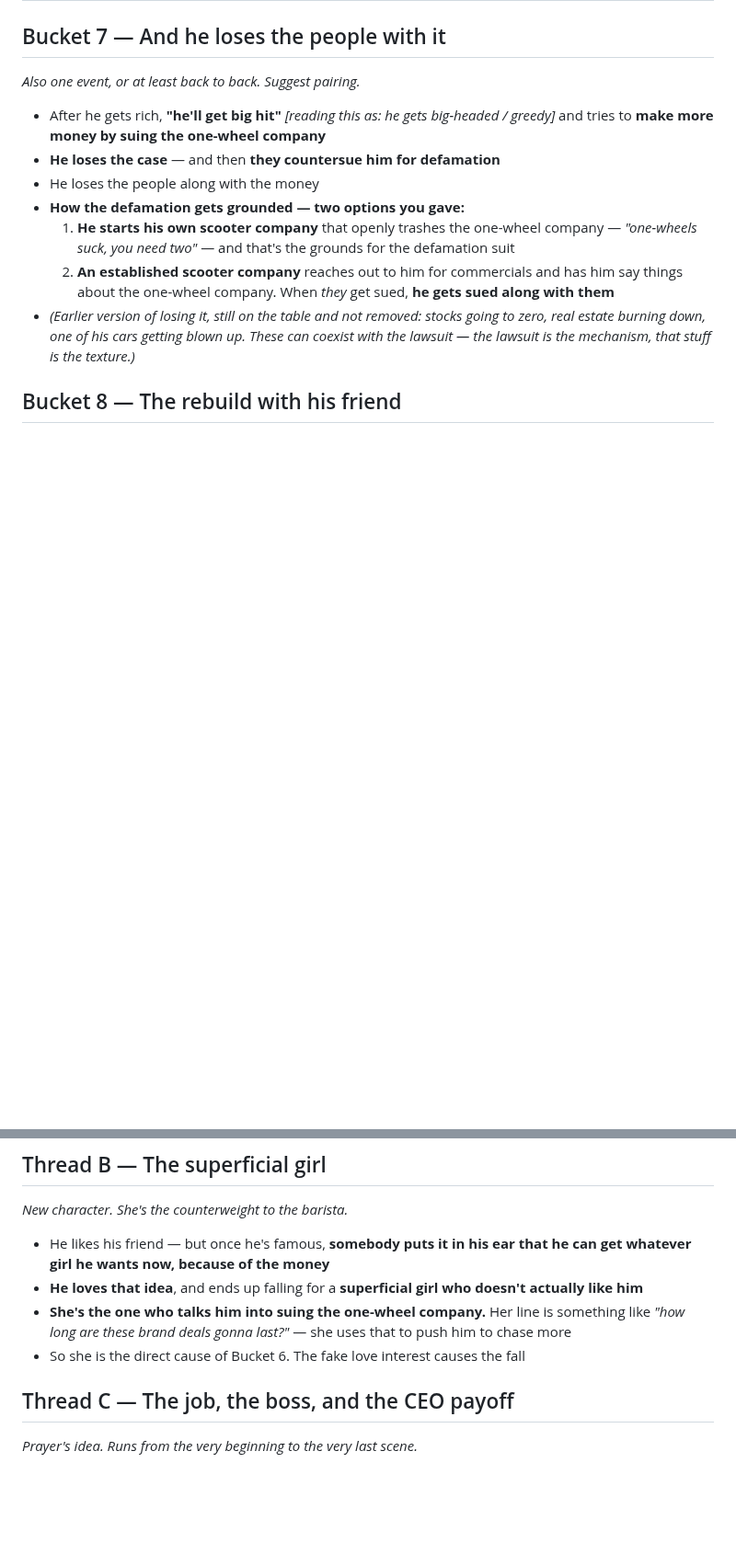
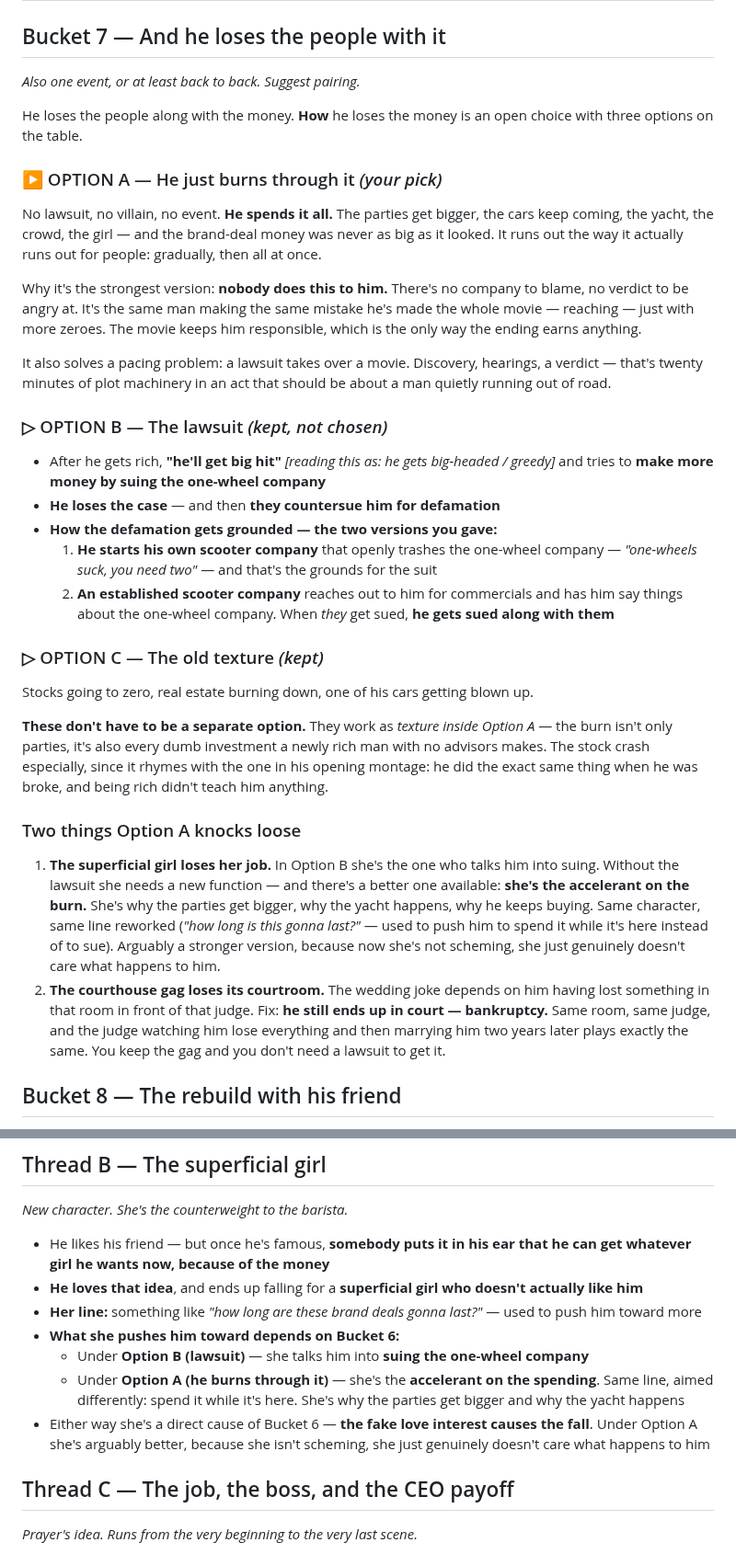
Before and after one commit to diamondhousemediaco-ai/Coding, a Markdown page: the-fall/notes/buckets.md, 2 parts joined by grey strips. Shown at 92% size. Drawn GitHub-style; blank space fills up the shorter version.

Commit message:
Make Bucket 6 an options list; burning through the money is the pick
The lawsuit is kept as an option rather than the mechanism. Primary is that he
simply spends it all, which keeps him responsible for his own collapse instead
of handing him an opponent to blame.

- Option A (pick): he burns through it. No villain, no verdict
- Option B (kept): the lawsuit and both defamation groundings
- Option C (kept): stocks, fire, car explosion — reframed as texture that lives
  inside Option A rather than a competing mechanism
- Superficial girl re-aimed: under Option A she's the accelerant on the spending
  rather than the one who pushes the lawsuit
- Courthouse wedding gag preserved without the lawsuit: same room, same judge,
  bankruptcy instead of a verdict

Co-Authored-By: Claude Opus 5 <noreply@anthropic.com>
Claude-Session: https://claude.ai/code/session_01FTVkr7G98AZJoyWgQQy2wK

```diff
--- a/the-fall/notes/buckets.md
+++ b/the-fall/notes/buckets.md
@@ -80,19 +80,61 @@ wording is quoted and my read is in brackets — correct me, don't work around m
 ## Bucket 7 — And he loses the people with it
 *Also one event, or at least back to back. Suggest pairing.*
 
+He loses the people along with the money. **How** he loses the money is an open choice
+with three options on the table.
+
+### ▶ OPTION A — He just burns through it *(your pick)*
+
+No lawsuit, no villain, no event. **He spends it all.** The parties get bigger, the
+cars keep coming, the yacht, the crowd, the girl — and the brand-deal money was never
+as big as it looked. It runs out the way it actually runs out for people: gradually,
+then all at once.
+
+Why it's the strongest version: **nobody does this to him.** There's no company to
+blame, no verdict to be angry at. It's the same man making the same mistake he's made
+the whole movie — reaching — just with more zeroes. The movie keeps him responsible,
+which is the only way the ending earns anything.
+
+It also solves a pacing problem: a lawsuit takes over a movie. Discovery, hearings, a
+verdict — that's twenty minutes of plot machinery in an act that should be about a man
+quietly running out of road.
+
+### ▷ OPTION B — The lawsuit *(kept, not chosen)*
+
 - After he gets rich, **"he'll get big hit"** *[reading this as: he gets big-headed /
   greedy]* and tries to **make more money by suing the one-wheel company**
 - **He loses the case** — and then **they countersue him for defamation**
-- He loses the people along with the money
-- **How the defamation gets grounded — two options you gave:**
+- **How the defamation gets grounded — the two versions you gave:**
   1. **He starts his own scooter company** that openly trashes the one-wheel company —
-     *"one-wheels suck, you need two"* — and that's the grounds for the defamation suit
+     *"one-wheels suck, you need two"* — and that's the grounds for the suit
   2. **An established scooter company** reaches out to him for commercials and has him
      say things about the one-wheel company. When *they* get sued, **he gets sued along
      with them**
-- *(Earlier version of losing it, still on the table and not removed: stocks going to
-  zero, real estate burning down, one of his cars getting blown up. These can coexist
-  with the lawsuit — the lawsuit is the mechanism, that stuff is the texture.)*
+
+### ▷ OPTION C — The old texture *(kept)*
+
+Stocks going to zero, real estate burning down, one of his cars getting blown up.
+
+**These don't have to be a separate option.** They work as *texture inside Option A* —
+the burn isn't only parties, it's also every dumb investment a newly rich man with no
+advisors makes. The stock crash especially, since it rhymes with the one in his opening
+montage: he did the exact same thing when he was broke, and being rich didn't teach him
+anything.
+
+### Two things Option A knocks loose
+
+1. **The superficial girl loses her job.** In Option B she's the one who talks him into
+   suing. Without the lawsuit she needs a new function — and there's a better one
+   available: **she's the accelerant on the burn.** She's why the parties get bigger,
+   why the yacht happens, why he keeps buying. Same character, same line reworked
+   (*"how long is this gonna last?"* — used to push him to spend it while it's here
+   instead of to sue). Arguably a stronger version, because now she's not scheming, she
+   just genuinely doesn't care what happens to him.
+2. **The courthouse gag loses its courtroom.** The wedding joke depends on him having
+   lost something in that room in front of that judge. Fix: **he still ends up in
+   court — bankruptcy.** Same room, same judge, and the judge watching him lose
+   everything and then marrying him two years later plays exactly the same. You keep
+   the gag and you don't need a lawsuit to get it.
 
 ## Bucket 8 — The rebuild with his friend
 - They go out and have fun
@@ -125,10 +167,16 @@ wording is quoted and my read is in brackets — correct me, don't work around m
   get whatever girl he wants now, because of the money**
 - **He loves that idea**, and ends up falling for a **superficial girl who doesn't
   actually like him**
-- **She's the one who talks him into suing the one-wheel company.** Her line is
-  something like *"how long are these brand deals gonna last?"* — she uses that to push
-  him to chase more
-- So she is the direct cause of Bucket 6. The fake love interest causes the fall
+- **Her line:** something like *"how long are these brand deals gonna last?"* — used to
+  push him toward more
+- **What she pushes him toward depends on Bucket 6:**
+  - Under **Option B (lawsuit)** — she talks him into **suing the one-wheel company**
+  - Under **Option A (he burns through it)** — she's the **accelerant on the spending**.
+    Same line, aimed differently: spend it while it's here. She's why the parties get
+    bigger and why the yacht happens
+- Either way she's a direct cause of Bucket 6 — **the fake love interest causes the
+  fall**. Under Option A she's arguably better, because she isn't scheming, she just
+  genuinely doesn't care what happens to him
 
 ## Thread C — The job, the boss, and the CEO payoff
 *Prayer's idea. Runs from the very beginning to the very last scene.*
```
Also changed, not shown: other parts of the-fall/notes/buckets.md (+8 -3 lines).
